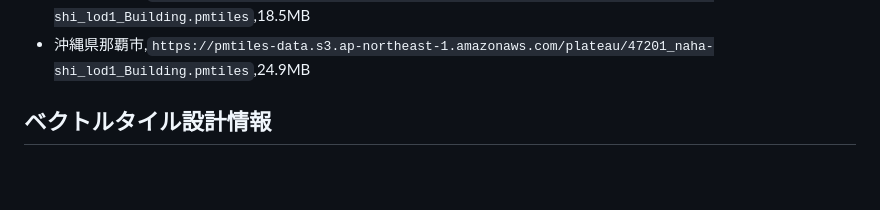
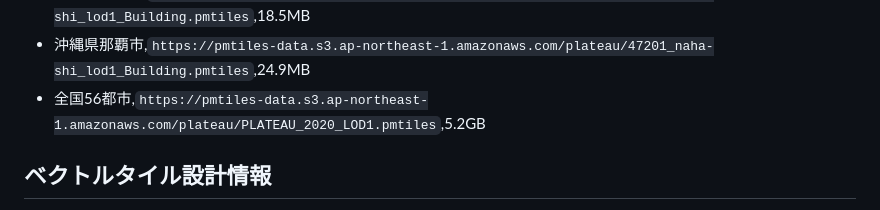
Before and after one commit to shi-works/plateau-lod1-bldg-pmtiles, a Markdown page: README.md, the part around the change. Rendered like a GitHub page; blank space fills up the shorter version.

```diff
--- a/README.md
+++ b/README.md
@@ -67,6 +67,7 @@
 - 熊本県益城町,`https://pmtiles-data.s3.ap-northeast-1.amazonaws.com/plateau/43443_mashiki-machi_lod1_Building.pmtiles`,8.7MB
 - 大分県日田市,`https://pmtiles-data.s3.ap-northeast-1.amazonaws.com/plateau/44204_hita-shi_lod1_Building.pmtiles`,18.5MB
 - 沖縄県那覇市,`https://pmtiles-data.s3.ap-northeast-1.amazonaws.com/plateau/47201_naha-shi_lod1_Building.pmtiles`,24.9MB
+- 全国56都市,`https://pmtiles-data.s3.ap-northeast-1.amazonaws.com/plateau/PLATEAU_2020_LOD1.pmtiles`,5.2GB
 
 ## ベクトルタイル設計情報
 - 建築物データ（LOD1）そのものを可能な限り生かしたデータです。
```
